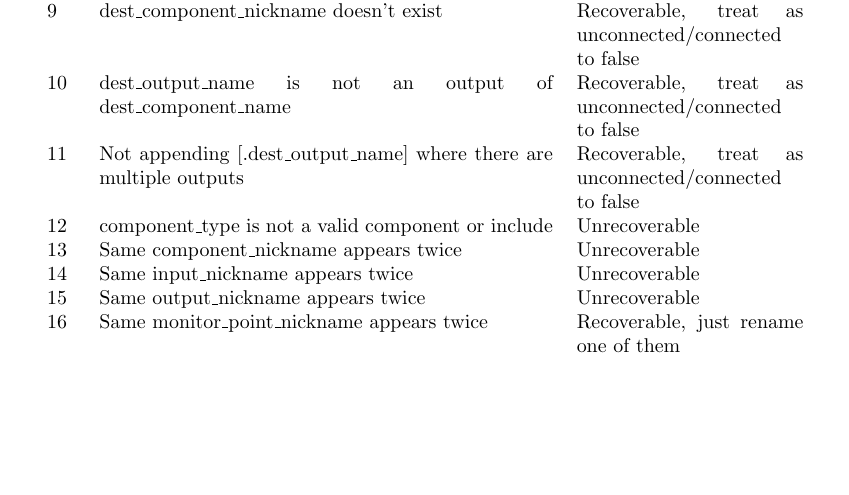
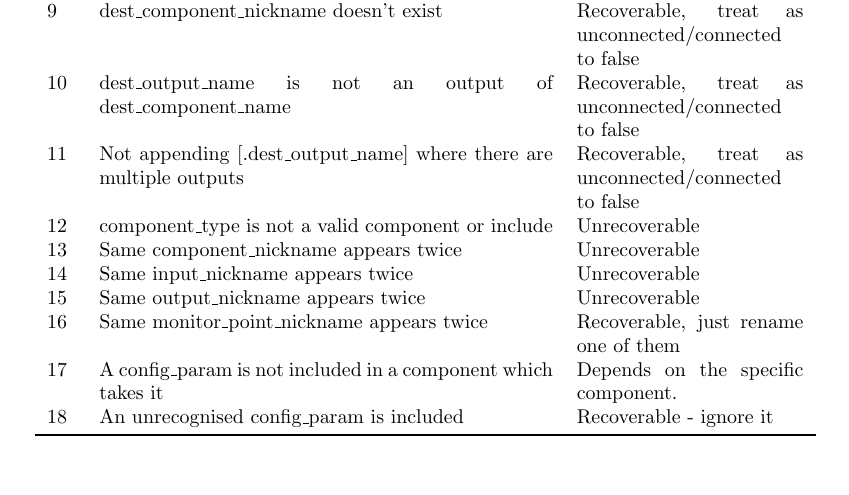
Before and after one commit to Joey9801/gf2, a LaTeX document (reports/interim 1/texfiles/report.tex): part of page 2 of 5, cut so that both start at the same text, the shorter picture padded with empty space. Compiled offline with pdfLaTeX.

Commit message:
more report

```diff
--- a/reports/interim 1/texfiles/report.tex
+++ b/reports/interim 1/texfiles/report.tex
@@ -84,7 +84,9 @@
                 13     & Same component\_nickname appears twice                                   & Unrecoverable                                        \\
                 14     & Same input\_nickname appears twice                                       & Unrecoverable                                        \\
                 15     & Same output\_nickname appears twice                                      & Unrecoverable                                        \\
-                16     & Same monitor\_point\_nickname appears twice                              & Recoverable, just rename one of them                 \\ \bottomrule
+                16     & Same monitor\_point\_nickname appears twice                              & Recoverable, just rename one of them                 \\
+                17     & A config\_param is not included in a component which takes it            & Depends on the specific component.                   \\
+                18     & An unrecognised config\_param is included                                & Recoverable - ignore it                              \\ \bottomrule
             \end{tabular}
         \end{table}
 
```
Also changed, not shown: reports/interim 1/report.pdf, 2 other files.
